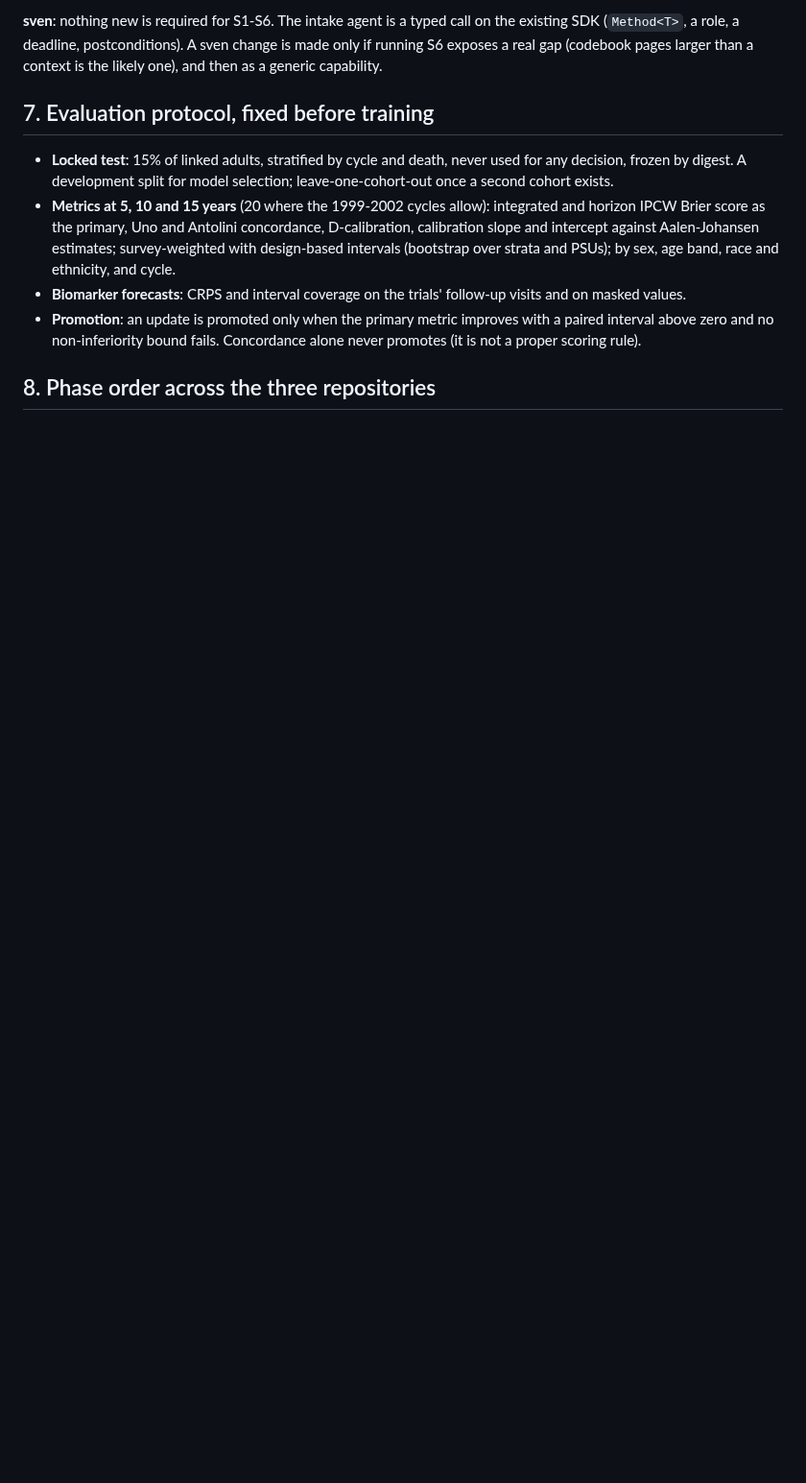
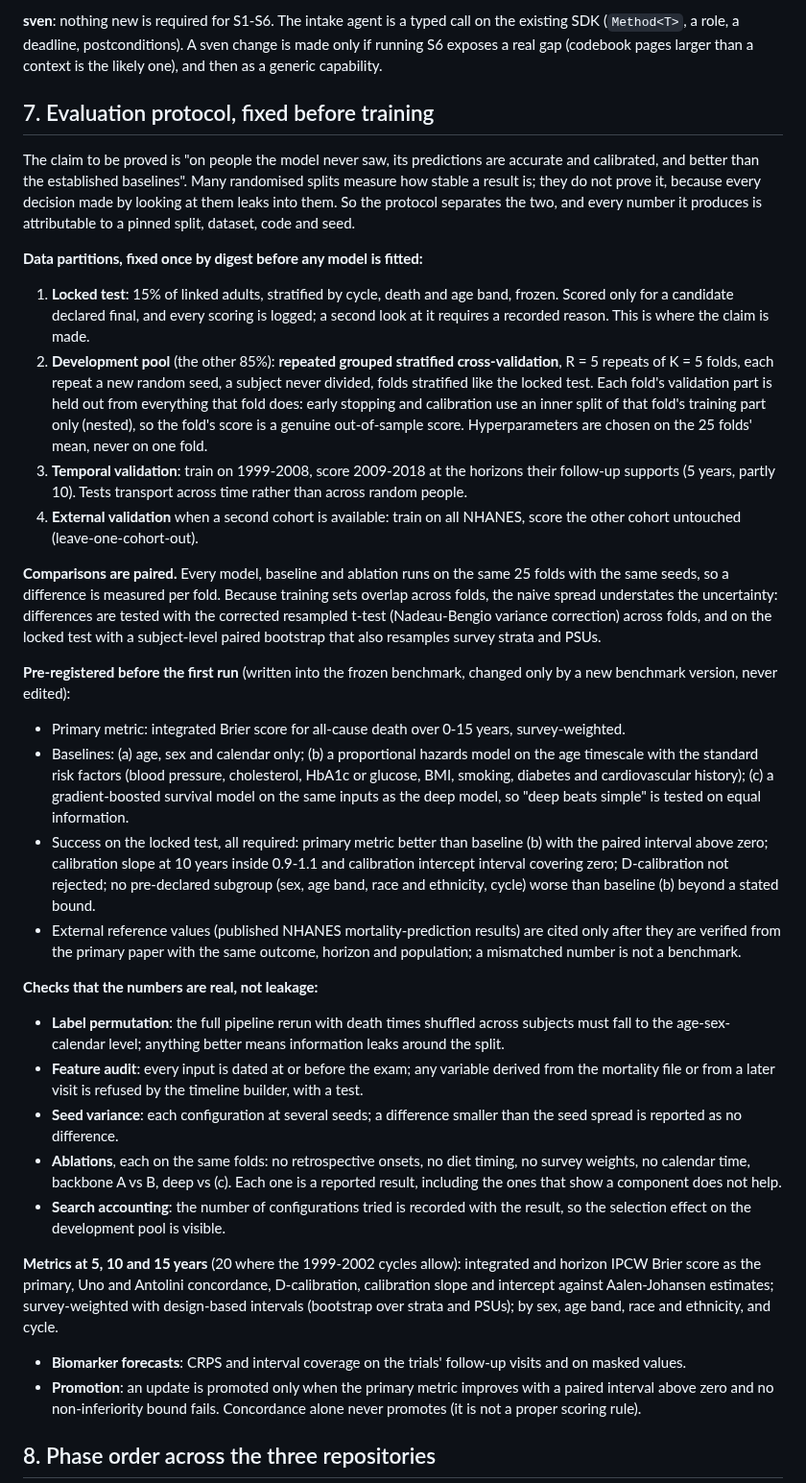
Before and after one commit to swedishembedded/splinter, a Markdown page: .agents/research/longitudinal-health-model.md, the part around the change. Shown at 96% size. Rendered like a GitHub page; blank space fills up the shorter version.

Commit message:
The health model's results are proved on data no decision touched, against criteria fixed before the first run
Repeated grouped stratified cross-validation for development, a locked test scored once per final candidate, temporal and external validation, paired corrected tests, label permutation and ablations, written down before any model is fitted.

```diff
--- a/.agents/research/longitudinal-health-model.md
+++ b/.agents/research/longitudinal-health-model.md
@@ -204,10 +204,77 @@ than a context is the likely one), and then as a generic capability.
 
 ## 7. Evaluation protocol, fixed before training
 
-- **Locked test**: 15% of linked adults, stratified by cycle and death, never
-  used for any decision, frozen by digest. A development split for model
-  selection; leave-one-cohort-out once a second cohort exists.
-- **Metrics at 5, 10 and 15 years** (20 where the 1999-2002 cycles allow):
+The claim to be proved is "on people the model never saw, its predictions
+are accurate and calibrated, and better than the established baselines".
+Many randomised splits measure how stable a result is; they do not prove it,
+because every decision made by looking at them leaks into them. So the
+protocol separates the two, and every number it produces is attributable to
+a pinned split, dataset, code and seed.
+
+**Data partitions, fixed once by digest before any model is fitted:**
+
+1. **Locked test**: 15% of linked adults, stratified by cycle, death and age
+   band, frozen. Scored only for a candidate declared final, and every scoring
+   is logged; a second look at it requires a recorded reason. This is where
+   the claim is made.
+2. **Development pool** (the other 85%): **repeated grouped stratified
+   cross-validation**, R = 5 repeats of K = 5 folds, each repeat a new random
+   seed, a subject never divided, folds stratified like the locked test. Each
+   fold's validation part is held out from everything that fold does: early
+   stopping and calibration use an inner split of that fold's training part
+   only (nested), so the fold's score is a genuine out-of-sample score.
+   Hyperparameters are chosen on the 25 folds' mean, never on one fold.
+3. **Temporal validation**: train on 1999-2008, score 2009-2018 at the
+   horizons their follow-up supports (5 years, partly 10). Tests transport
+   across time rather than across random people.
+4. **External validation** when a second cohort is available: train on all
+   NHANES, score the other cohort untouched (leave-one-cohort-out).
+
+**Comparisons are paired.** Every model, baseline and ablation runs on the
+same 25 folds with the same seeds, so a difference is measured per fold.
+Because training sets overlap across folds, the naive spread understates the
+uncertainty: differences are tested with the corrected resampled t-test
+(Nadeau-Bengio variance correction) across folds, and on the locked test with
+a subject-level paired bootstrap that also resamples survey strata and PSUs.
+
+**Pre-registered before the first run** (written into the frozen benchmark,
+changed only by a new benchmark version, never edited):
+
+- Primary metric: integrated Brier score for all-cause death over 0-15 years,
+  survey-weighted.
+- Baselines: (a) age, sex and calendar only; (b) a proportional hazards model
+  on the age timescale with the standard risk factors (blood pressure,
+  cholesterol, HbA1c or glucose, BMI, smoking, diabetes and cardiovascular
+  history); (c) a gradient-boosted survival model on the same inputs as the
+  deep model, so "deep beats simple" is tested on equal information.
+- Success on the locked test, all required: primary metric better than
+  baseline (b) with the paired interval above zero; calibration slope at
+  10 years inside 0.9-1.1 and calibration intercept interval covering zero;
+  D-calibration not rejected; no pre-declared subgroup (sex, age band, race and
+  ethnicity, cycle) worse than baseline (b) beyond a stated bound.
+- External reference values (published NHANES mortality-prediction results)
+  are cited only after they are verified from the primary paper with the
+  same outcome, horizon and population; a mismatched number is not a
+  benchmark.
+
+**Checks that the numbers are real, not leakage:**
+
+- **Label permutation**: the full pipeline rerun with death times shuffled
+  across subjects must fall to the age-sex-calendar level; anything better
+  means information leaks around the split.
+- **Feature audit**: every input is dated at or before the exam; any variable
+  derived from the mortality file or from a later visit is refused by the
+  timeline builder, with a test.
+- **Seed variance**: each configuration at several seeds; a difference smaller
+  than the seed spread is reported as no difference.
+- **Ablations**, each on the same folds: no retrospective onsets, no diet
+  timing, no survey weights, no calendar time, backbone A vs B, deep vs (c).
+  Each one is a reported result, including the ones that show a component
+  does not help.
+- **Search accounting**: the number of configurations tried is recorded with
+  the result, so the selection effect on the development pool is visible.
+
+**Metrics at 5, 10 and 15 years** (20 where the 1999-2002 cycles allow):
   integrated and horizon IPCW Brier score as the primary, Uno and Antolini
   concordance, D-calibration, calibration slope and intercept against
   Aalen-Johansen estimates; survey-weighted with design-based intervals
```
Also changed, not shown: .agents/roadmap/splinter.md (+8 -1 lines).
